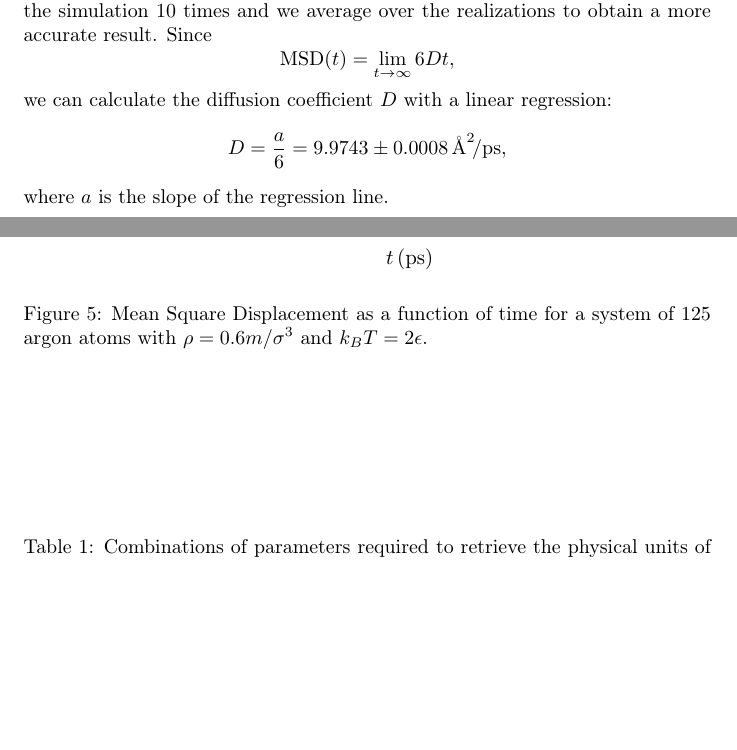
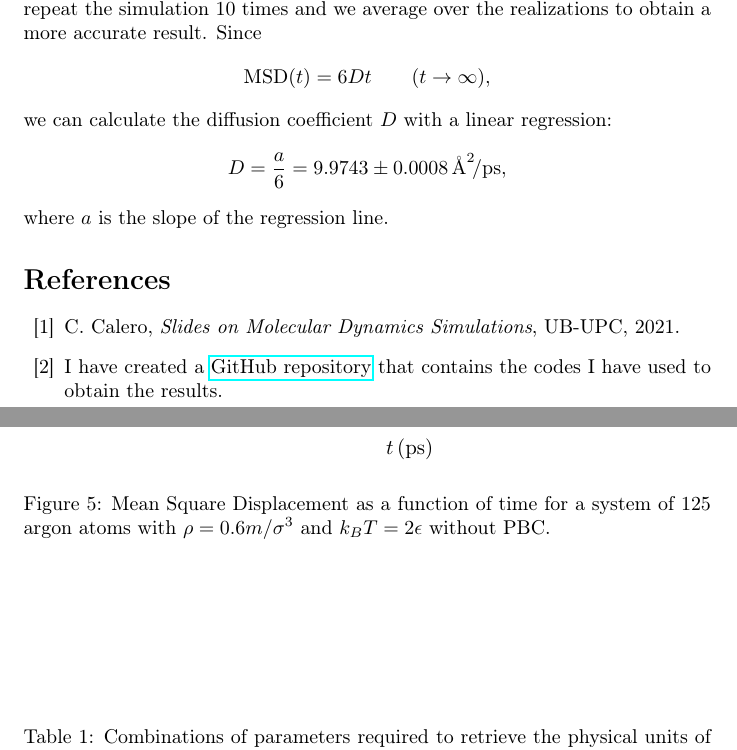
Before and after one commit to AdriaMeca/Molecular-Dynamics-Simulations, a LaTeX document (report/report.tex, which reads packages/definitions.sty): two parts of pages 4 and 5 of 5, joined at a grey line, cut so that both start at the same text, the shorter picture padded with empty space. Compiled offline with pdfLaTeX.

Commit message:
I've finished the report.

```diff
--- a/packages/definitions.sty
+++ b/packages/definitions.sty
@@ -7,5 +7,7 @@
 \usepackage{graphicx}
 \usepackage[utf8]{inputenc}
 
+\usepackage{hyperref}
+
 \providecommand*{\coff}{r_{\text{c}}}
 \providecommand*{\pass}[1]{\delta t=10^{-#1}}
--- a/report/report.tex
+++ b/report/report.tex
@@ -93,9 +93,9 @@
     \caption{Equilibrium values of the averages of the energies and pressure of the system evaluated with the Velocity Verlet integrator. The error bars come from the block average method.}\label{fig:liquid}
   \end{figure}
 
-  We also study the time evolution of the Mean Square Displacement (MSD) of argon atoms for \(\rho=0.6m/\sigma^{3}\) and \(k_{B}T=2\epsilon\); see Figure~\ref{fig:msd}. We repeat the simulation \(10\) times and we average over the realizations to obtain a more accurate result. Since
+  We also study the time evolution of the Mean Square Displacement (MSD) of argon atoms for \(\rho=0.6m/\sigma^{3}\) and \(k_{B}T=2\epsilon\) without PBC; see Figure~\ref{fig:msd}. We repeat the simulation \(10\) times and we average over the realizations to obtain a more accurate result. Since
   \[
-    \text{MSD}(t)=\lim_{t\to\infty}6Dt,
+    \text{MSD}(t)=6Dt\qquad(t\to\infty),
   \]
   we can calculate the diffusion coefficient~\(D\) with a linear regression:
   \[
@@ -105,7 +105,7 @@
   \begin{figure}[htb]
     \centering
     \includegraphics[width=\linewidth]{../figures/msd.pdf}
-    \caption{Mean Square Displacement as a function of time for a system of \(125\) argon atoms with \(\rho=0.6m/\sigma^{3}\) and \(k_{B}T=2\epsilon\).}\label{fig:msd}
+    \caption{Mean Square Displacement as a function of time for a system of \(125\) argon atoms with \(\rho=0.6m/\sigma^{3}\) and \(k_{B}T=2\epsilon\) without PBC.}\label{fig:msd}
   \end{figure}
 
   \begin{table}[htb]
@@ -123,4 +123,10 @@
       Temperature       & \(\epsilon/k_{B}\)           \\\hline
     \end{tabular}
   \end{table}
+
+  \begin{thebibliography}{99}
+    \bibitem{Calero} C. Calero, {\em Slides on Molecular Dynamics Simulations}, UB-UPC, 2021.
+    \bibitem{DrMeca} I have created a \href{https://github.com/AdriaMeca/Molecular-Dynamics-Simulations.git}{GitHub repository} that contains the codes I have used to obtain the results.
+  \end{thebibliography}
+
 \end{document}
```
Also changed, not shown: report/report.pdf, 1 other file.
